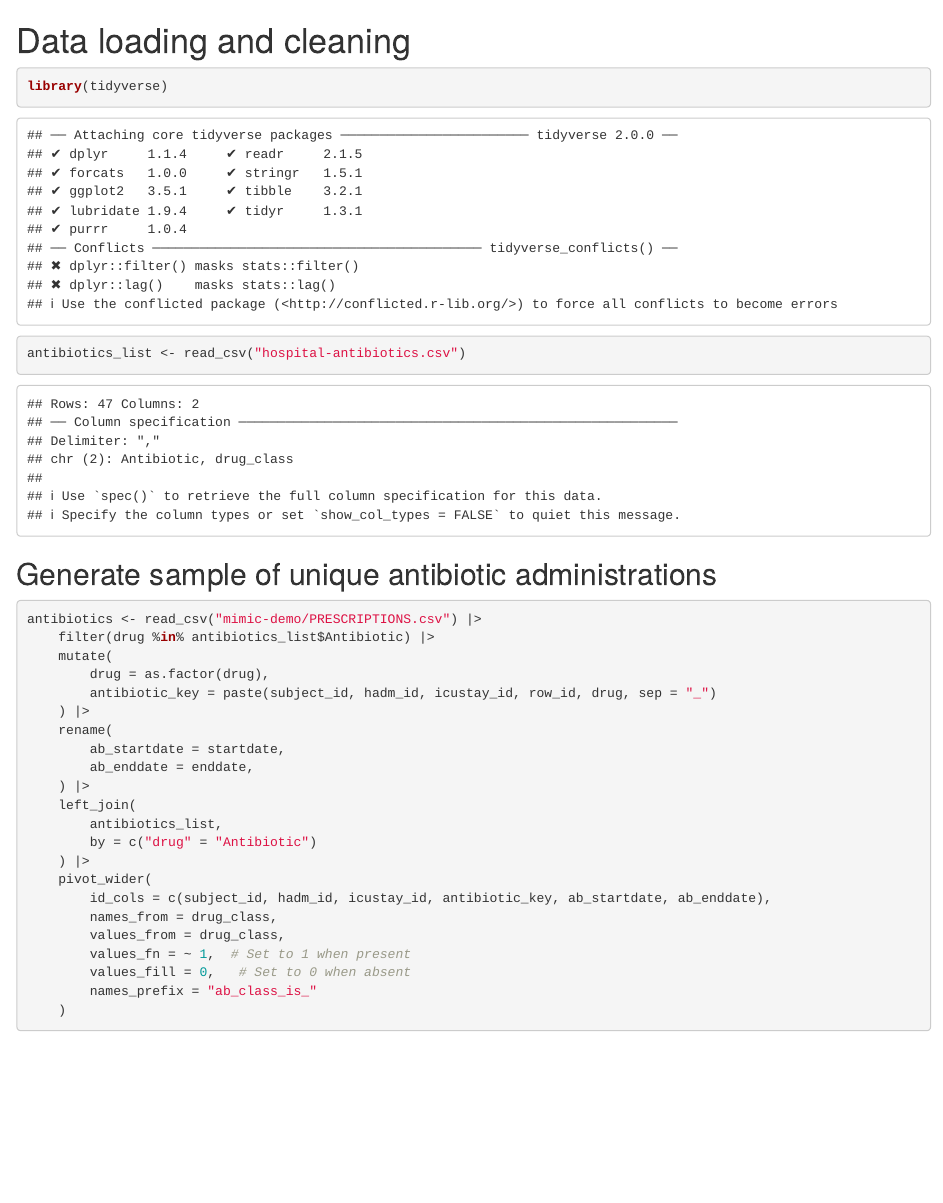
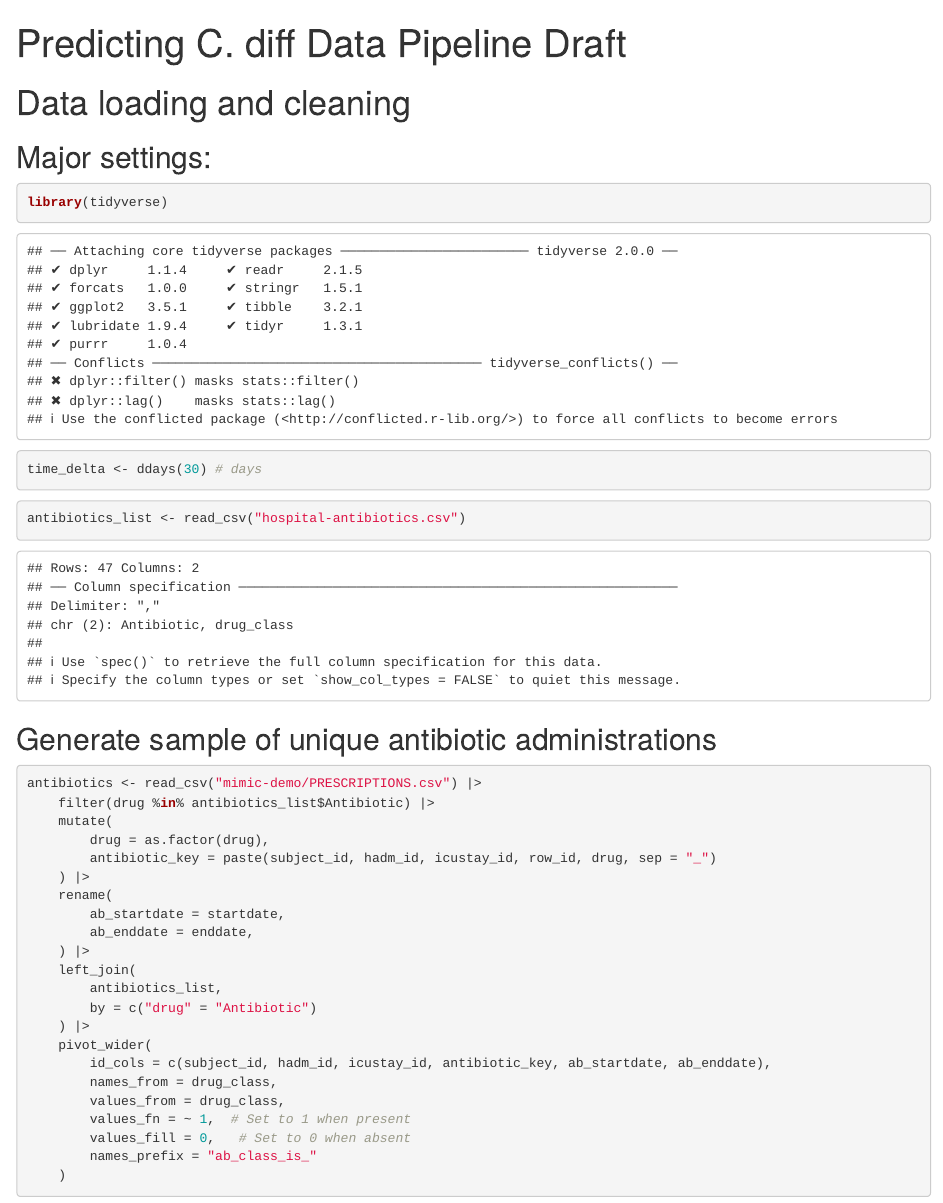
Before and after one commit to aszatrowski/predicting-cdiff, an R Markdown document (load_data_take1.rmd): the page in a window 1100 px wide, from its top. Rendered offline with R 4.5, knitr and Pandoc, with nearby package versions; some code elsewhere in the file could not run offline.

Commit message:
added global var for time window

````diff
--- a/load_data_take1.rmd
+++ b/load_data_take1.rmd
@@ -1,6 +1,13 @@
+---
+title: "Predicting C. diff Data Pipeline Draft"
+---
 # Data loading and cleaning
+## Major settings:
 ```{r}
 library(tidyverse)
+time_delta <- ddays(30) # days
+```
+```{r}
 antibiotics_list <- read_csv("hospital-antibiotics.csv")
 ```
 
````
Also changed, not shown: load_data_take1.html, load_data_take1.rmd (4 more changed lines).
